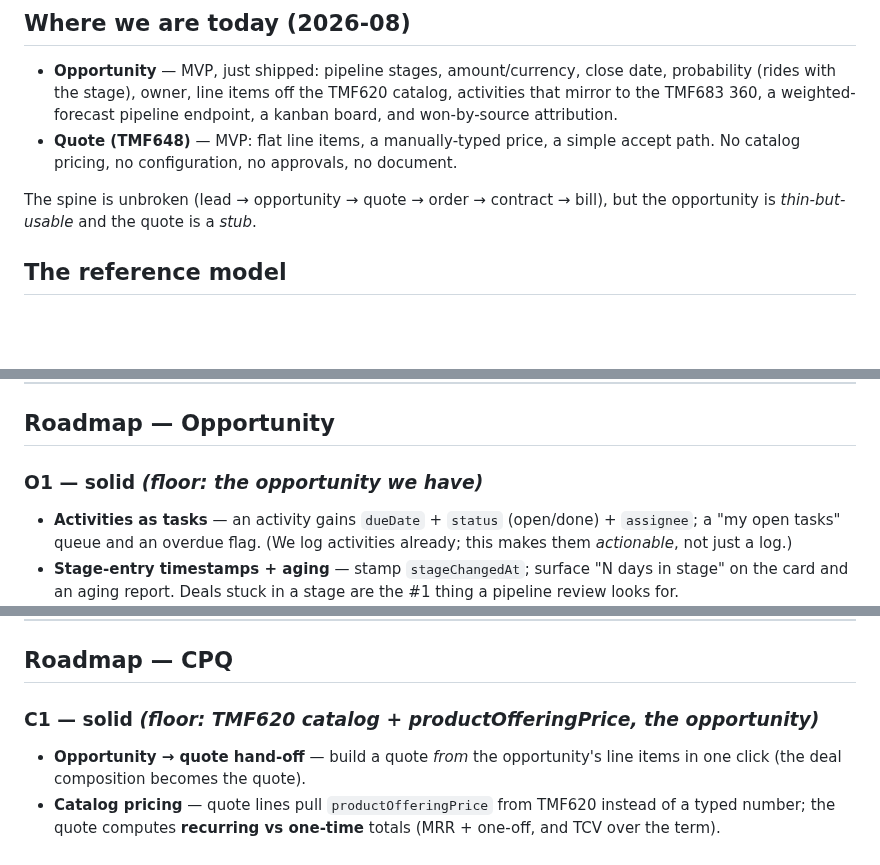
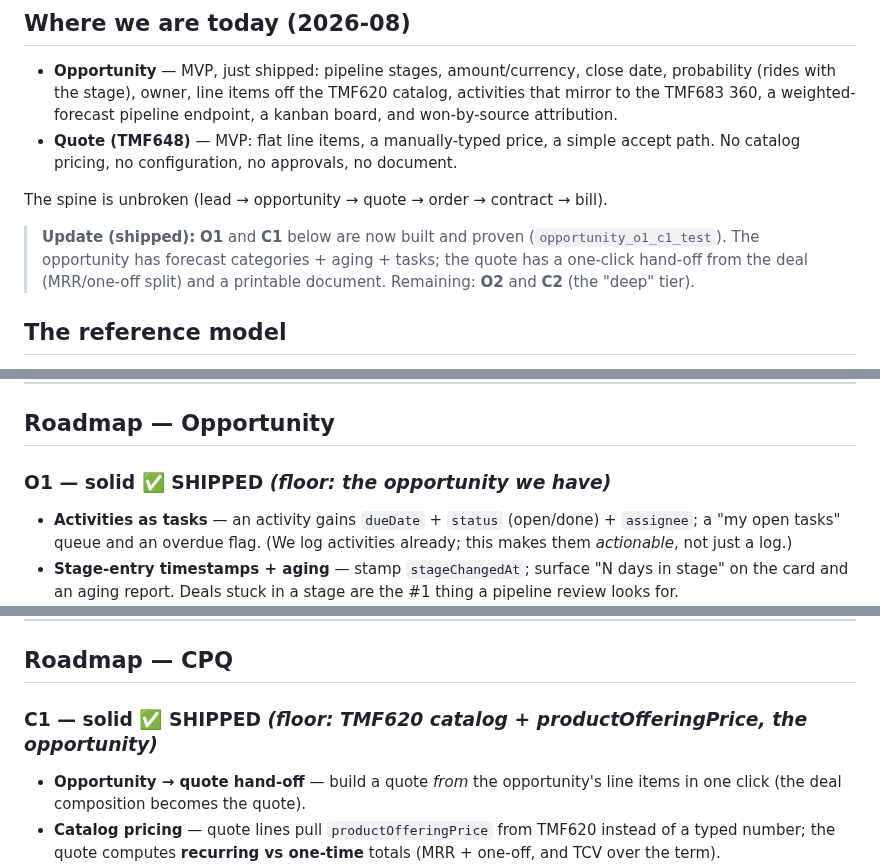
Before and after one commit to kundanvarma/genalpha-bss, a Markdown page: docs/sales-cpq-plan.md, 3 parts joined by grey strips. Rendered like a GitHub page; blank space fills up the shorter version.

Commit message:
docs: mark O1 + C1 shipped in the sales-cpq roadmap
Co-Authored-By: Claude Fable 5 <noreply@anthropic.com>

```diff
--- a/docs/sales-cpq-plan.md
+++ b/docs/sales-cpq-plan.md
@@ -21,8 +21,12 @@ APIs we already conform to.
 - **Quote (TMF648)** — MVP: flat line items, a manually-typed price, a simple
   accept path. No catalog pricing, no configuration, no approvals, no document.
 
-The spine is unbroken (lead → opportunity → quote → order → contract → bill),
-but the opportunity is *thin-but-usable* and the quote is a *stub*.
+The spine is unbroken (lead → opportunity → quote → order → contract → bill).
+
+> **Update (shipped):** **O1** and **C1** below are now built and proven
+> (`opportunity_o1_c1_test`). The opportunity has forecast categories + aging +
+> tasks; the quote has a one-click hand-off from the deal (MRR/one-off split)
+> and a printable document. Remaining: **O2** and **C2** (the "deep" tier).
 
 ## The reference model
 
@@ -50,7 +54,7 @@ order + TMF651 agreement.
 
 ## Roadmap — Opportunity
 
-### O1 — solid  *(floor: the opportunity we have)*
+### O1 — solid  ✅ SHIPPED  *(floor: the opportunity we have)*
 - **Activities as tasks** — an activity gains `dueDate` + `status` (open/done) +
   `assignee`; a "my open tasks" queue and an overdue flag. (We log activities
   already; this makes them *actionable*, not just a log.)
@@ -79,7 +83,7 @@ order + TMF651 agreement.
 
 ## Roadmap — CPQ
 
-### C1 — solid  *(floor: TMF620 catalog + productOfferingPrice, the opportunity)*
+### C1 — solid  ✅ SHIPPED  *(floor: TMF620 catalog + productOfferingPrice, the opportunity)*
 - **Opportunity → quote hand-off** — build a quote *from* the opportunity's line
   items in one click (the deal composition becomes the quote).
 - **Catalog pricing** — quote lines pull `productOfferingPrice` from TMF620
```
